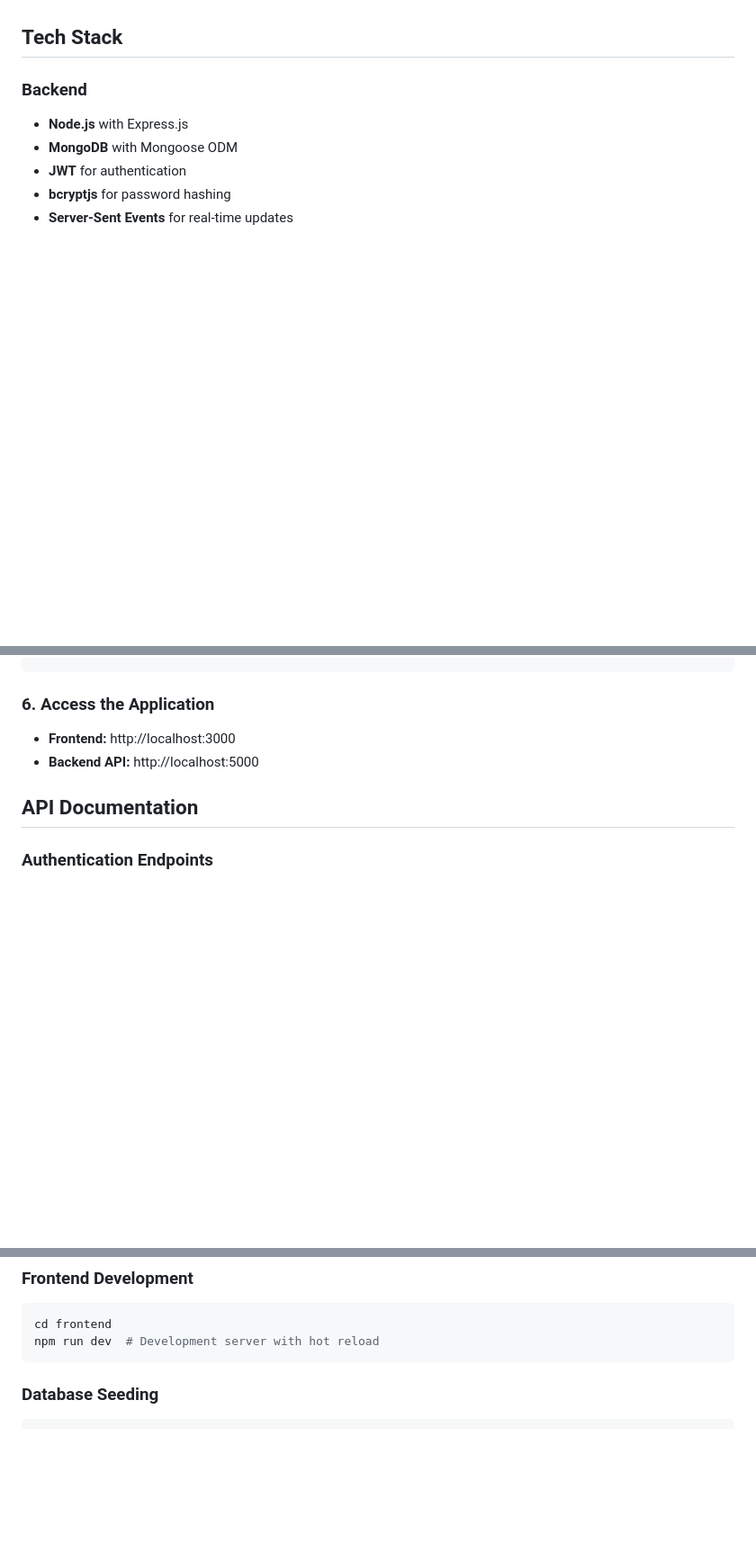
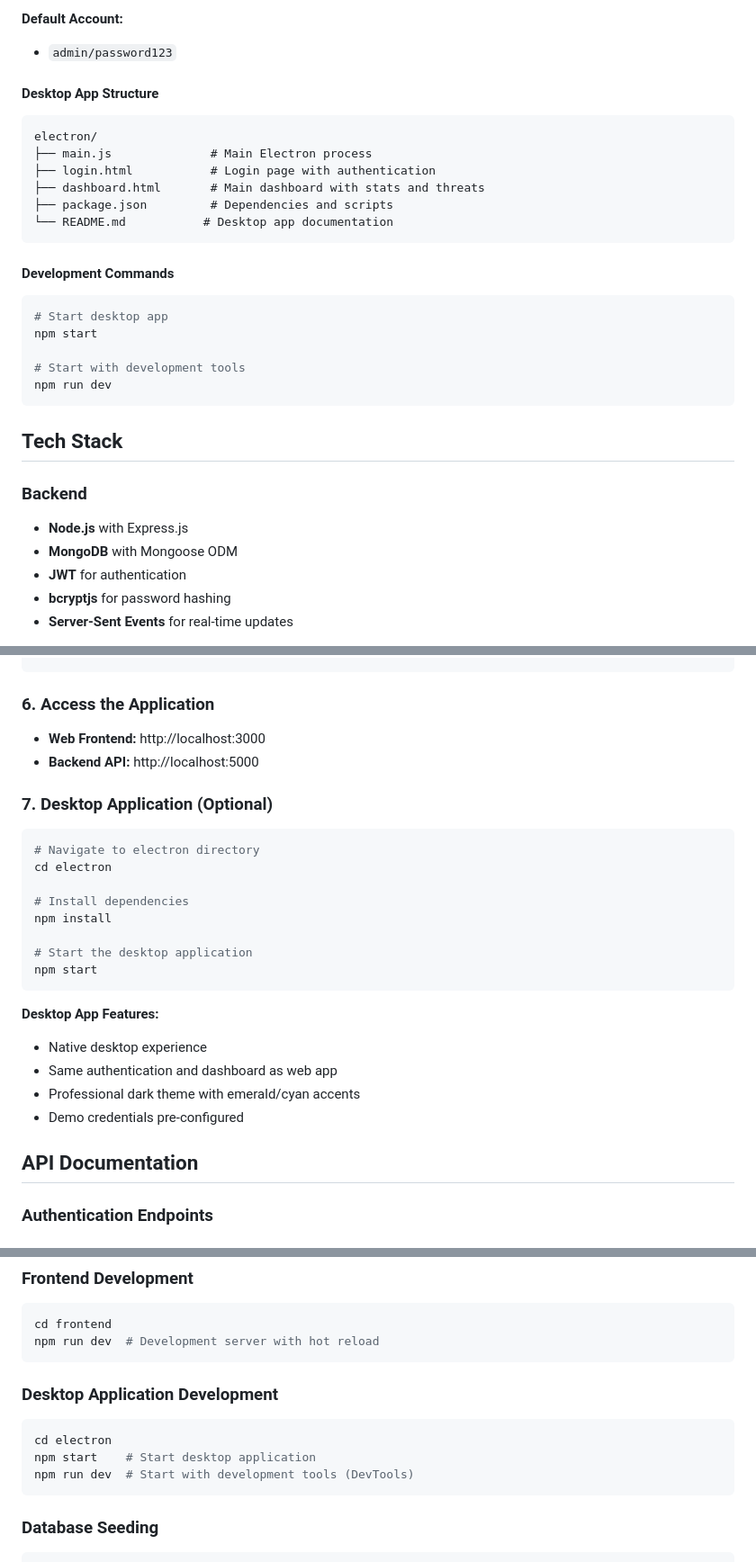
Before and after one commit to GhulamMohayudinMalik/usod, a Markdown page: README.md, 3 parts joined by grey strips. Shown: that part at 90% size. Drawn GitHub-style; blank space fills up the shorter version.

````diff
--- a/README.md
+++ b/README.md
@@ -70,3 +118,27 @@ Complete security implementation across all endpoints with comprehensive attack
+**Default Account:**
+- `admin/password123`
+
+#### Desktop App Structure
+
+```
+electron/
+├── main.js              # Main Electron process
+├── login.html           # Login page with authentication
+├── dashboard.html       # Main dashboard with stats and threats
+├── package.json         # Dependencies and scripts
+└── README.md           # Desktop app documentation
+```
+
+#### Development Commands
+
+```bash
+# Start desktop app
+npm start
+
+# Start with development tools
+npm run dev
+```
+
 ## Tech Stack
 
 ### Backend
@@ -154,8 +232,27 @@ npm run dev
 
 ### 6. Access the Application
 
-- **Frontend:** http://localhost:3000
+- **Web Frontend:** http://localhost:3000
 - **Backend API:** http://localhost:5000
+
+### 7. Desktop Application (Optional)
+
+```bash
+# Navigate to electron directory
+cd electron
+
+# Install dependencies
+npm install
+
+# Start the desktop application
+npm start
+```
+
+**Desktop App Features:**
+- Native desktop experience
+- Same authentication and dashboard as web app
+- Professional dark theme with emerald/cyan accents
+- Demo credentials pre-configured
 
 ## API Documentation
 
@@ -823,6 +931,13 @@ npm run dev  # Auto-restart on file changes
 ```bash
 cd frontend
 npm run dev  # Development server with hot reload
+```
+
+### Desktop Application Development
+```bash
+cd electron
+npm start    # Start desktop application
+npm run dev  # Start with development tools (DevTools)
 ```
 
 ### Database Seeding
````
Also changed, not shown: other parts of README.md (+118 -29 lines).
